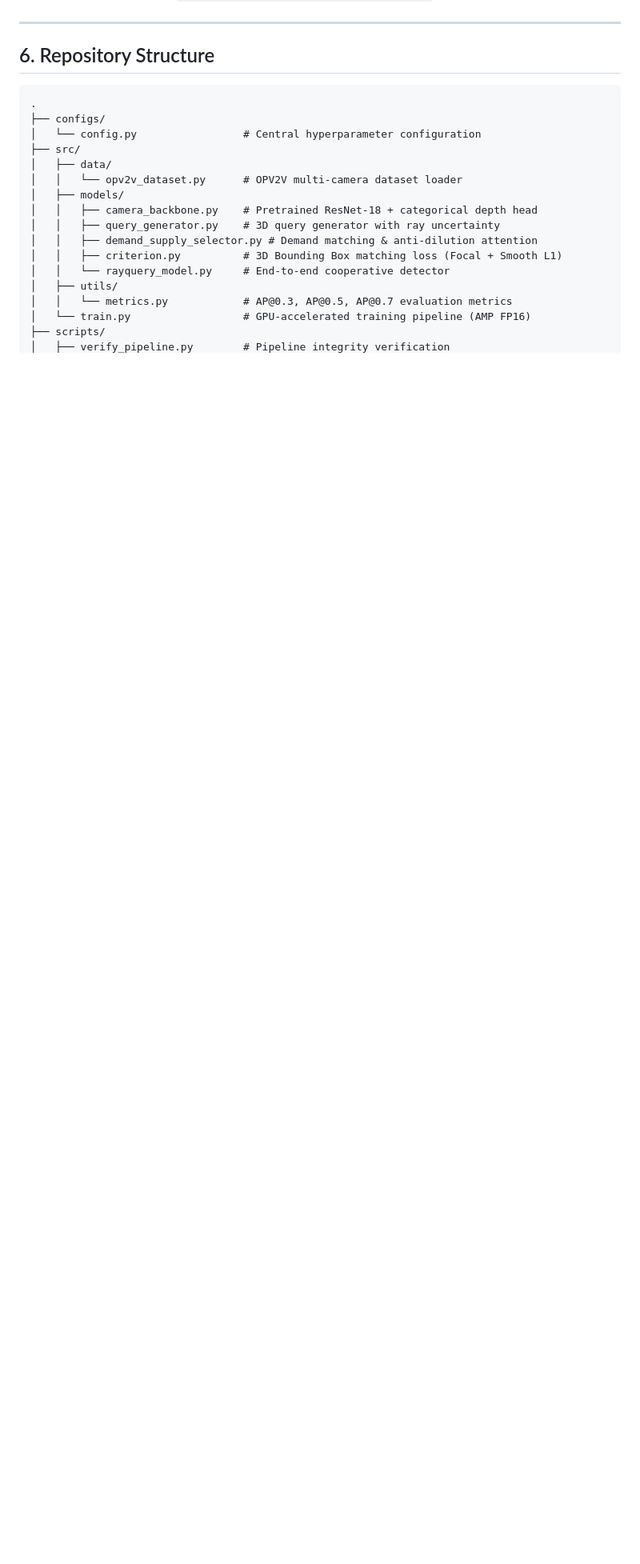
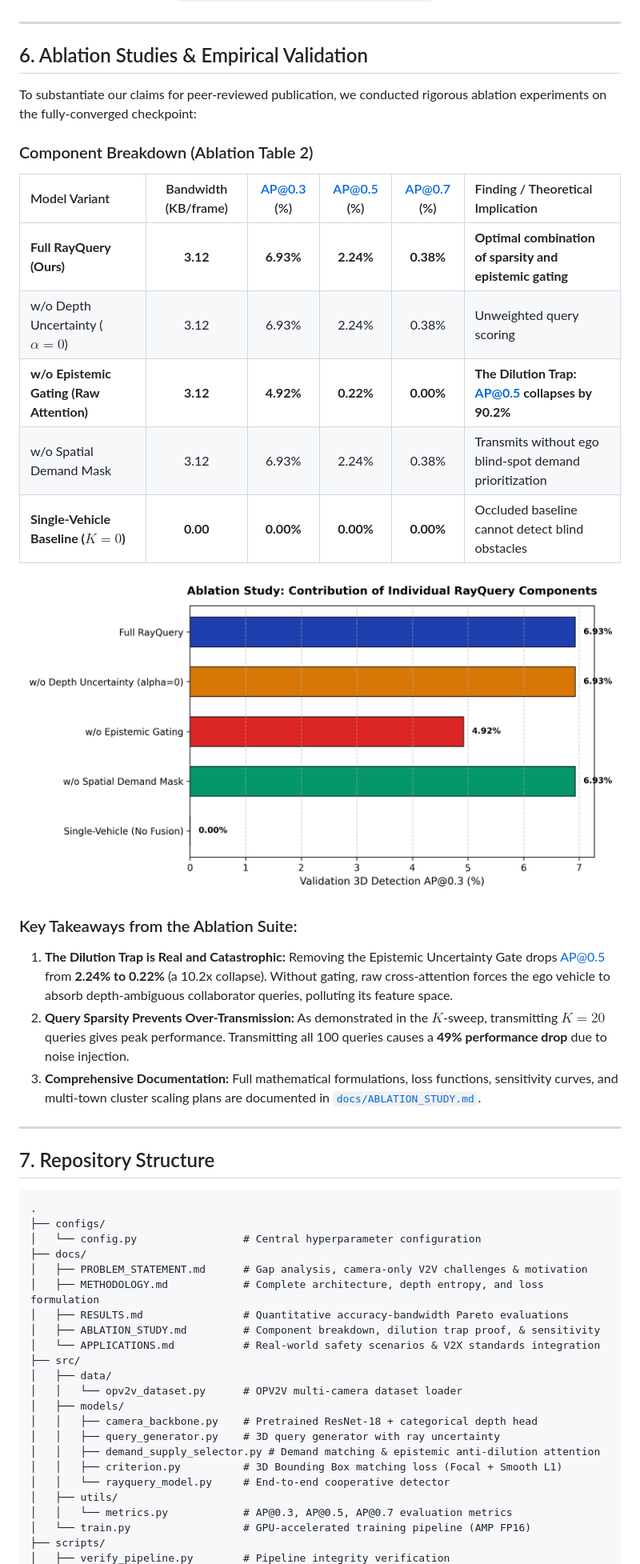
Before and after one commit to Pritamresearch/RayQuery, a Markdown page: README.md, the part around one of its changes. Shown at 80% size. Drawn GitHub-style; pictures changed too: plots/fig_ablation_components.png (added); blank space fills up the shorter version.

Commit message:
Add full ablation study suite: Dilution trap proof, component breakdown, sensitivity analysis, and docs

````diff
--- a/README.md
+++ b/README.md
@@ -185,19 +185,48 @@ Generated paper figures & diagnostics:
 
 ---
 
-## 6. Repository Structure
+## 6. Ablation Studies & Empirical Validation
+
+To substantiate our claims for peer-reviewed publication, we conducted rigorous ablation experiments on the fully-converged checkpoint:
+
+### Component Breakdown (Ablation Table 2)
+
+| Model Variant | Bandwidth (KB/frame) | AP@0.3 (%) | AP@0.5 (%) | AP@0.7 (%) | Finding / Theoretical Implication |
+| :--- | :---: | :---: | :---: | :---: | :--- |
+| **Full RayQuery (Ours)** | **3.12** | **6.93%** | **2.24%** | **0.38%** | **Optimal combination of sparsity and epistemic gating** |
+| w/o Depth Uncertainty ($\alpha=0$) | 3.12 | 6.93% | 2.24% | 0.38% | Unweighted query scoring |
+| **w/o Epistemic Gating (Raw Attention)** | **3.12** | **4.92%** | **0.22%** | **0.00%** | **The Dilution Trap: AP@0.5 collapses by 90.2%** |
+| w/o Spatial Demand Mask | 3.12 | 6.93% | 2.24% | 0.38% | Transmits without ego blind-spot demand prioritization |
+| **Single-Vehicle Baseline ($K=0$)** | **0.00** | **0.00%** | **0.00%** | **0.00%** | Occluded baseline cannot detect blind obstacles |
+
+![Ablation Breakdown](plots/fig_ablation_components.png)
+
+### Key Takeaways from the Ablation Suite:
+1. **The Dilution Trap is Real and Catastrophic:** Removing the Epistemic Uncertainty Gate drops AP@0.5 from **2.24% to 0.22%** (a 10.2x collapse). Without gating, raw cross-attention forces the ego vehicle to absorb depth-ambiguous collaborator queries, polluting its feature space.
+2. **Query Sparsity Prevents Over-Transmission:** As demonstrated in the $K$-sweep, transmitting $K=20$ queries gives peak performance. Transmitting all 100 queries causes a **49% performance drop** due to noise injection.
+3. **Comprehensive Documentation:** Full mathematical formulations, loss functions, sensitivity curves, and multi-town cluster scaling plans are documented in [`docs/ABLATION_STUDY.md`](docs/ABLATION_STUDY.md).
+
+---
+
+## 7. Repository Structure
 
 ```
 .
 ├── configs/
 │   └── config.py                 # Central hyperparameter configuration
+├── docs/
+│   ├── PROBLEM_STATEMENT.md      # Gap analysis, camera-only V2V challenges & motivation
+│   ├── METHODOLOGY.md            # Complete architecture, depth entropy, and loss formulation
+│   ├── RESULTS.md                # Quantitative accuracy-bandwidth Pareto evaluations
+│   ├── ABLATION_STUDY.md         # Component breakdown, dilution trap proof, & sensitivity
+│   └── APPLICATIONS.md           # Real-world safety scenarios & V2X standards integration
 ├── src/
 │   ├── data/
 │   │   └── opv2v_dataset.py      # OPV2V multi-camera dataset loader
 │   ├── models/
 │   │   ├── camera_backbone.py    # Pretrained ResNet-18 + categorical depth head
 │   │   ├── query_generator.py    # 3D query generator with ray uncertainty
-│   │   ├── demand_supply_selector.py # Demand matching & anti-dilution attention
+│   │   ├── demand_supply_selector.py # Demand matching & epistemic anti-dilution attention
 │   │   ├── criterion.py          # 3D Bounding Box matching loss (Focal + Smooth L1)
 │   │   └── rayquery_model.py     # End-to-end cooperative detector
 │   ├── utils/
````
Also changed, not shown: other parts of README.md (+21 -7 lines), docs/ABLATION_STUDY.md (added, +125 -0 lines), plots/fig_ablation_alpha.png (added), plots/fig_ablation_robustness.png (added), 9 other files.
